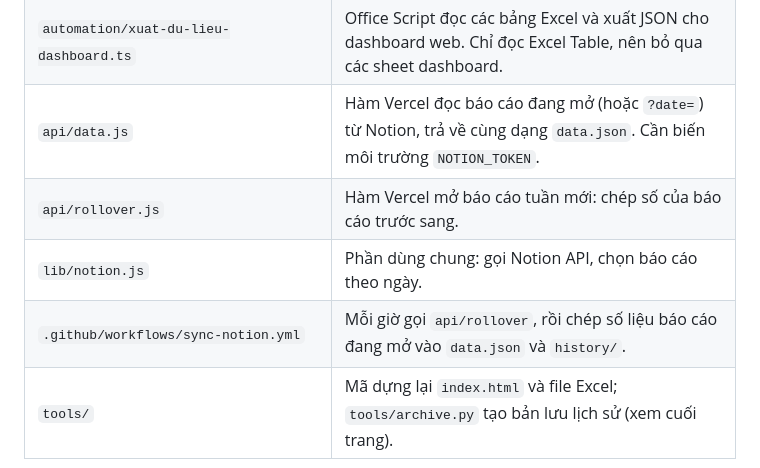
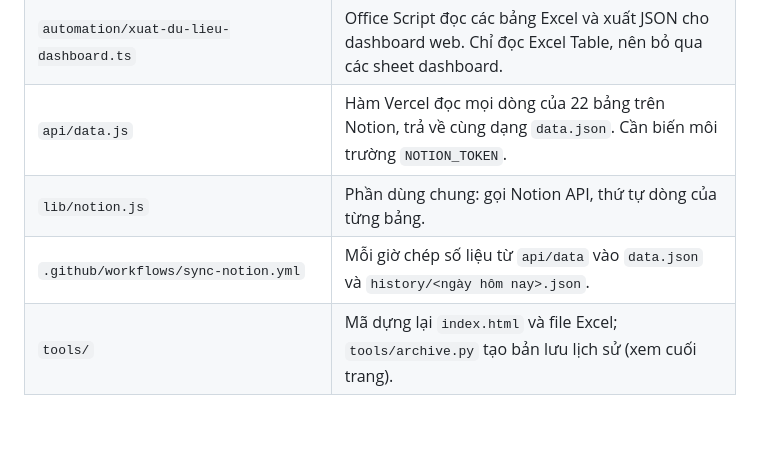
Before and after one commit to toiyeuvietnam2452001/Dashboard-OPS, a Markdown page: README.md, the part around one of its changes. GitHub-like rendering; blank space fills up the shorter version.

```diff
--- a/README.md
+++ b/README.md
@@ -76,10 +73,9 @@ Sửa số sau khi đã đẩy: giữ nguyên `report_date`, sửa số, bấm l
 | `automation/OPS_Dashboard_Data.xlsx` | File Excel nguồn. 6 sheet dashboard ở đầu (Overview, Manpower & Training, ORR, Procedures, Contracts & Permits, Commissioning), sheet "Huong dan", rồi 18 bảng số liệu. Đưa lên SharePoint, phòng OPS nhập số tại các bảng số liệu. |
 | `automation/day-so-lieu-len-dashboard.ts` | Office Script: bấm là đẩy số liệu từ Excel lên GitHub, trang Vercel tự cập nhật (không cần Power Automate). |
 | `automation/xuat-du-lieu-dashboard.ts` | Office Script đọc các bảng Excel và xuất JSON cho dashboard web. Chỉ đọc Excel Table, nên bỏ qua các sheet dashboard. |
-| `api/data.js` | Hàm Vercel đọc báo cáo đang mở (hoặc `?date=`) từ Notion, trả về cùng dạng `data.json`. Cần biến môi trường `NOTION_TOKEN`. |
-| `api/rollover.js` | Hàm Vercel mở báo cáo tuần mới: chép số của báo cáo trước sang. |
-| `lib/notion.js` | Phần dùng chung: gọi Notion API, chọn báo cáo theo ngày. |
-| `.github/workflows/sync-notion.yml` | Mỗi giờ gọi `api/rollover`, rồi chép số liệu báo cáo đang mở vào `data.json` và `history/`. |
+| `api/data.js` | Hàm Vercel đọc mọi dòng của 22 bảng trên Notion, trả về cùng dạng `data.json`. Cần biến môi trường `NOTION_TOKEN`. |
+| `lib/notion.js` | Phần dùng chung: gọi Notion API, thứ tự dòng của từng bảng. |
+| `.github/workflows/sync-notion.yml` | Mỗi giờ chép số liệu từ `api/data` vào `data.json` và `history/<ngày hôm nay>.json`. |
 | `tools/` | Mã dựng lại `index.html` và file Excel; `tools/archive.py` tạo bản lưu lịch sử (xem cuối trang). |
 
 ## Dashboard trong Excel
```
Also changed, not shown: other parts of README.md (+11 -14 lines).
